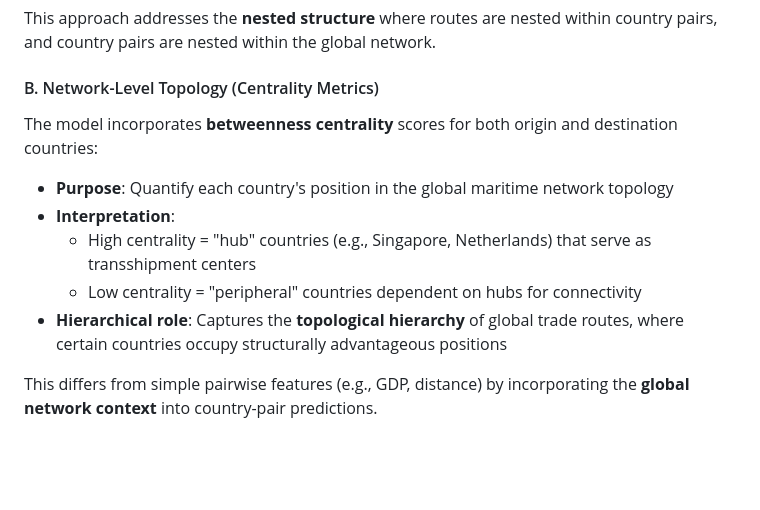
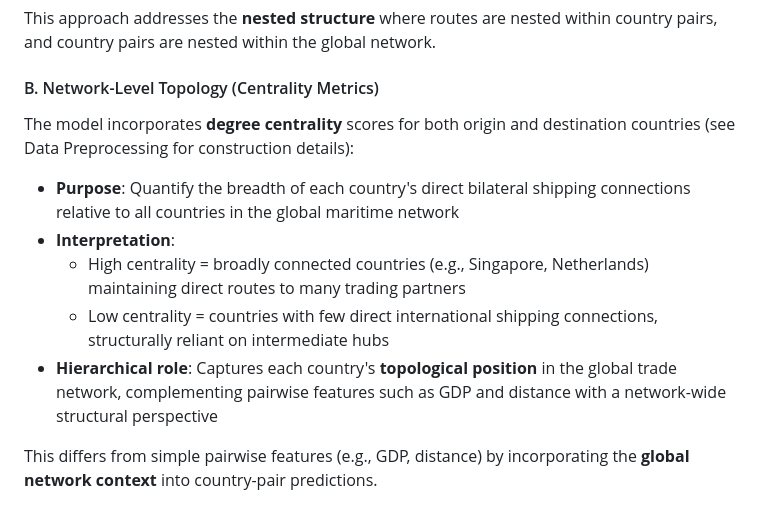
Before and after one commit to dongzhe1/NNERF-Shipping-Volume, a Markdown page: README.md, the part around one of its changes. GitHub-like rendering; blank space fills up the shorter version.

Commit message:
amend preprocessing in README

```diff
--- a/README.md
+++ b/README.md
@@ -293,13 +309,13 @@ This approach addresses the **nested structure** where routes are nested within
 
 #### B. Network-Level Topology (Centrality Metrics)
 
-The model incorporates **betweenness centrality** scores for both origin and destination countries:
+The model incorporates **degree centrality** scores for both origin and destination countries (see Data Preprocessing for construction details):
 
-* **Purpose**: Quantify each country's position in the global maritime network topology
+* **Purpose**: Quantify the breadth of each country's direct bilateral shipping connections relative to all countries in the global maritime network
 * **Interpretation**:
-  - High centrality = "hub" countries (e.g., Singapore, Netherlands) that serve as transshipment centers
-  - Low centrality = "peripheral" countries dependent on hubs for connectivity
-* **Hierarchical role**: Captures the **topological hierarchy** of global trade routes, where certain countries occupy structurally advantageous positions
+  - High centrality = broadly connected countries (e.g., Singapore, Netherlands) maintaining direct routes to many trading partners
+  - Low centrality = countries with few direct international shipping connections, structurally reliant on intermediate hubs
+* **Hierarchical role**: Captures each country's **topological position** in the global trade network, complementing pairwise features such as GDP and distance with a network-wide structural perspective
 
 This differs from simple pairwise features (e.g., GDP, distance) by incorporating the **global network context** into country-pair predictions.
 
```
Also changed, not shown: other parts of README.md (+16 -0 lines).
